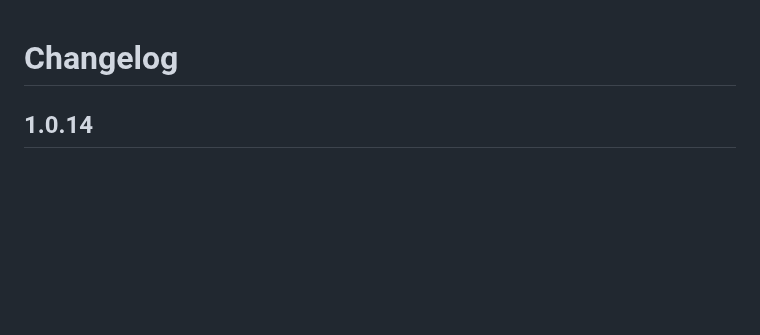
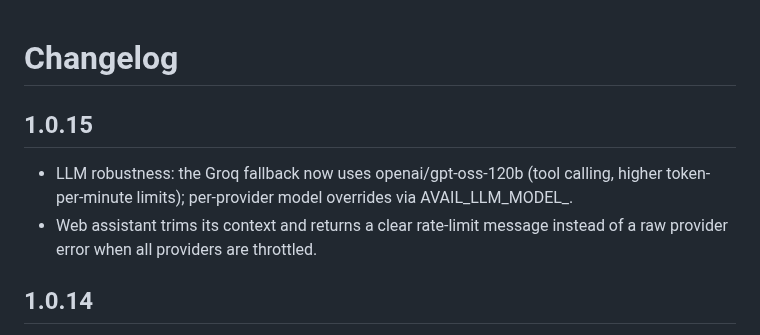
Before and after one commit to busdel/avail-cloud-runner, a Markdown page: CHANGELOG.md, the part around the change. Rendered like a GitHub page; blank space fills up the shorter version.

Commit message:
CHANGELOG: sync through 1.0.15

```diff
--- a/CHANGELOG.md
+++ b/CHANGELOG.md
@@ -1,4 +1,11 @@
 # Changelog
+
+## 1.0.15
+- LLM robustness: the Groq fallback now uses openai/gpt-oss-120b (tool
+  calling, higher token-per-minute limits); per-provider model overrides
+  via AVAIL_LLM_MODEL_<PROVIDER>.
+- Web assistant trims its context and returns a clear rate-limit message
+  instead of a raw provider error when all providers are throttled.
 
 ## 1.0.14
 - Biological figures: top differential features are now shown per group
```
